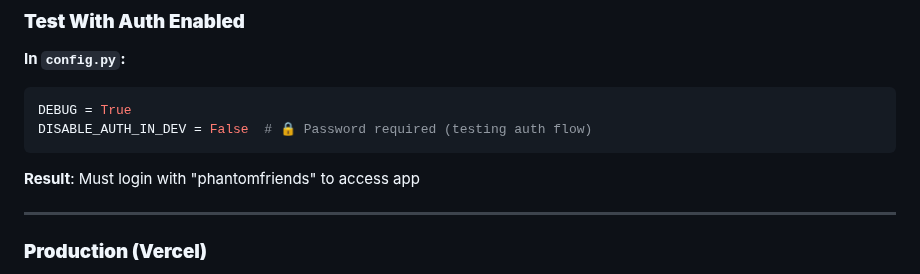
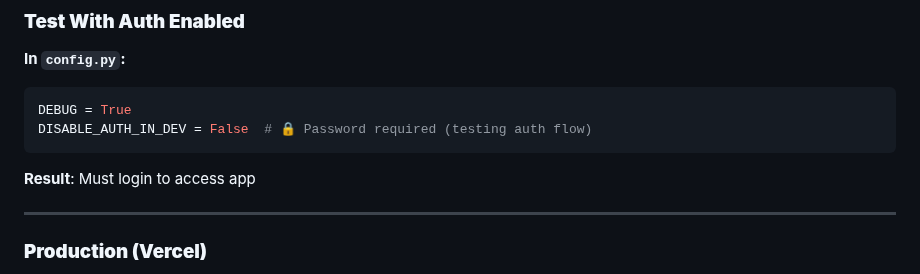
Before and after one commit to MARCOpo1o/13f, a Markdown page: DEV_MODE.md, the part around the change. GitHub-like rendering.

````diff
--- a/DEV_MODE.md
+++ b/DEV_MODE.md
@@ -30,7 +30,7 @@ DEBUG = True
 DISABLE_AUTH_IN_DEV = False  # 🔒 Password required (testing auth flow)
 ```
 
-**Result**: Must login with "phantomfriends" to access app
+**Result**: Must login to access app
 
 ---
 
````
Also changed, not shown: README.md (+7 -0 lines).
